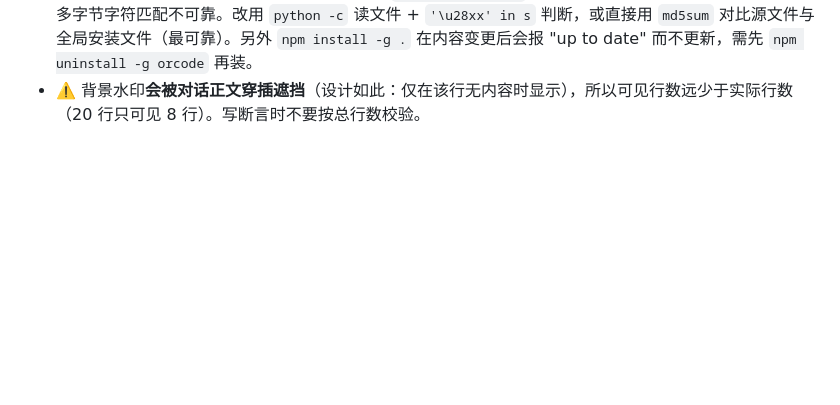
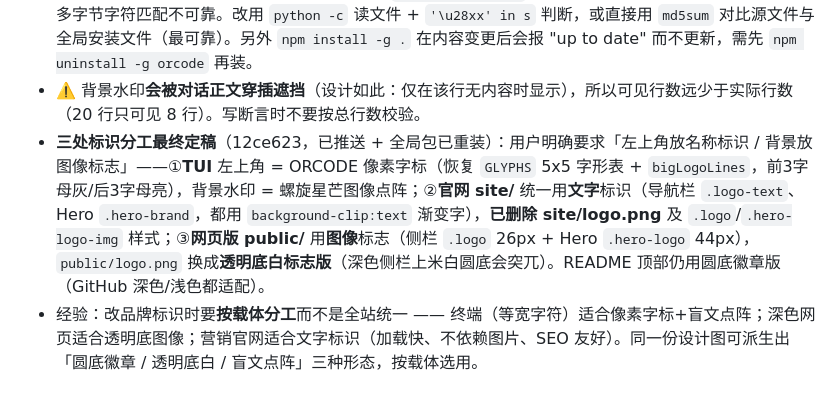
Before and after one commit to 05ca2/OmniAgent, a Markdown page: .workbuddy/memory/2026-10-10.md, the part around the change. GitHub-like rendering; blank space fills up the shorter version.

Commit message:
docs: 记录三处标识分工的最终定稿与验证结论

```diff
--- a/.workbuddy/memory/2026-10-10.md
+++ b/.workbuddy/memory/2026-10-10.md
@@ -27,3 +27,5 @@
 - **PNG → 盲文点阵转换**（TUI 用）：读 alpha 通道 → 找bbox（102~408）→ 每盲文字符 2x4 点，每点做 3x3 子采样、覆盖≥5/9 才点亮 → mask 位映射左列 dot1-4=bit0,1,2,6 / 右列 dot5-8=bit3,4,5,7。宽度 26 字符→左上角标识（13 行）、40 字符→背景水印（20 行）。替换掉旧的像素字标（`GLYPHS` 5x5 字形表 + `bigLogoLines`），**顺带清理了 `GLYPHS`/`pixelLogo` 等约 618 字符死代码**。
 - ⚠️ **验证盲文/特殊字符时不要用 bash grep**：`grep -c "⣠⣿⣿⣶⣄"` 返回 0 但内容其实存在——Git Bash 下多字节字符匹配不可靠。改用 `python -c` 读文件 + `'\u28xx' in s` 判断，或直接用 `md5sum` 对比源文件与全局安装文件（最可靠）。另外 `npm install -g .` 在内容变更后会报 "up to date" 而不更新，需先 `npm uninstall -g orcode` 再装。
 - ⚠️ 背景水印**会被对话正文穿插遮挡**（设计如此：仅在该行无内容时显示），所以可见行数远少于实际行数（20 行只可见 8 行）。写断言时不要按总行数校验。
+- **三处标识分工最终定稿**（12ce623，已推送 + 全局包已重装）：用户明确要求「左上角放名称标识 / 背景放图像标志」——①**TUI** 左上角 = ORCODE 像素字标（恢复 `GLYPHS` 5x5 字形表 + `bigLogoLines`，前3字母灰/后3字母亮），背景水印 = 螺旋星芒图像点阵；②**官网 site/** 统一用**文字**标识（导航栏 `.logo-text`、Hero `.hero-brand`，都用 `background-clip:text` 渐变字），**已删除 site/logo.png** 及 `.logo`/`.hero-logo-img` 样式；③**网页版 public/** 用**图像**标志（侧栏 `.logo` 26px + Hero `.hero-logo` 44px），`public/logo.png` 换成**透明底白标志版**（深色侧栏上米白圆底会突兀）。README 顶部仍用圆底徽章版（GitHub 深色/浅色都适配）。
+- 经验：改品牌标识时要**按载体分工**而不是全站统一 —— 终端（等宽字符）适合像素字标+盲文点阵；深色网页适合透明底图像；营销官网适合文字标识（加载快、不依赖图片、SEO 友好）。同一份设计图可派生出「圆底徽章 / 透明底白 / 盲文点阵」三种形态，按载体选用。
```
